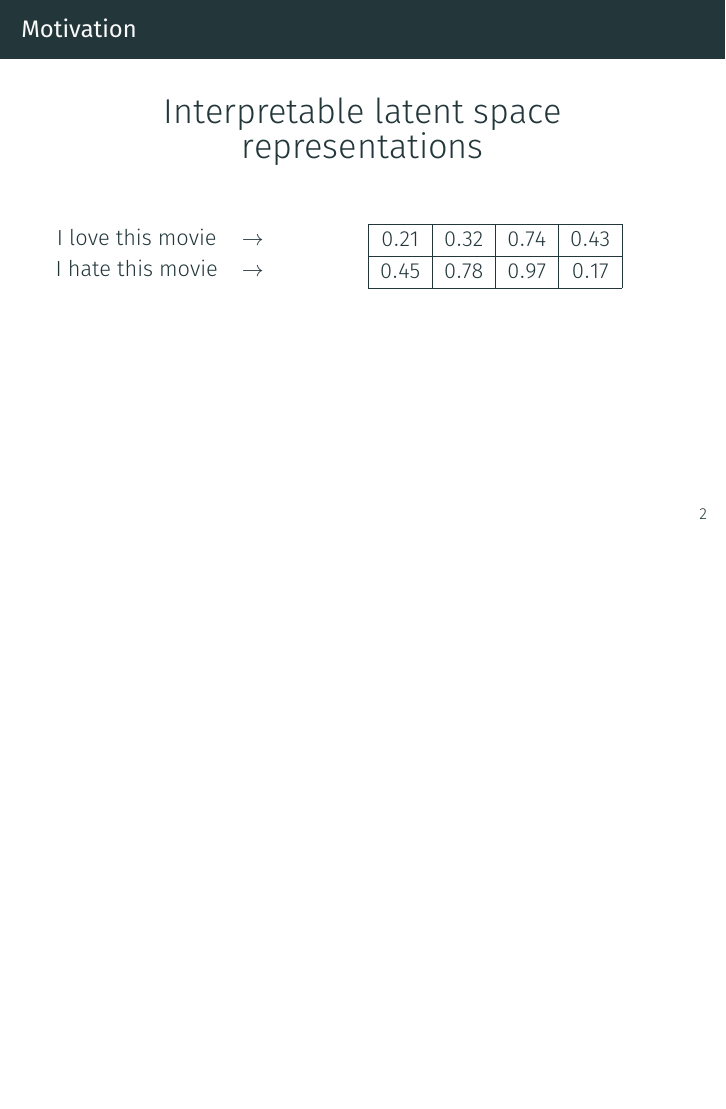
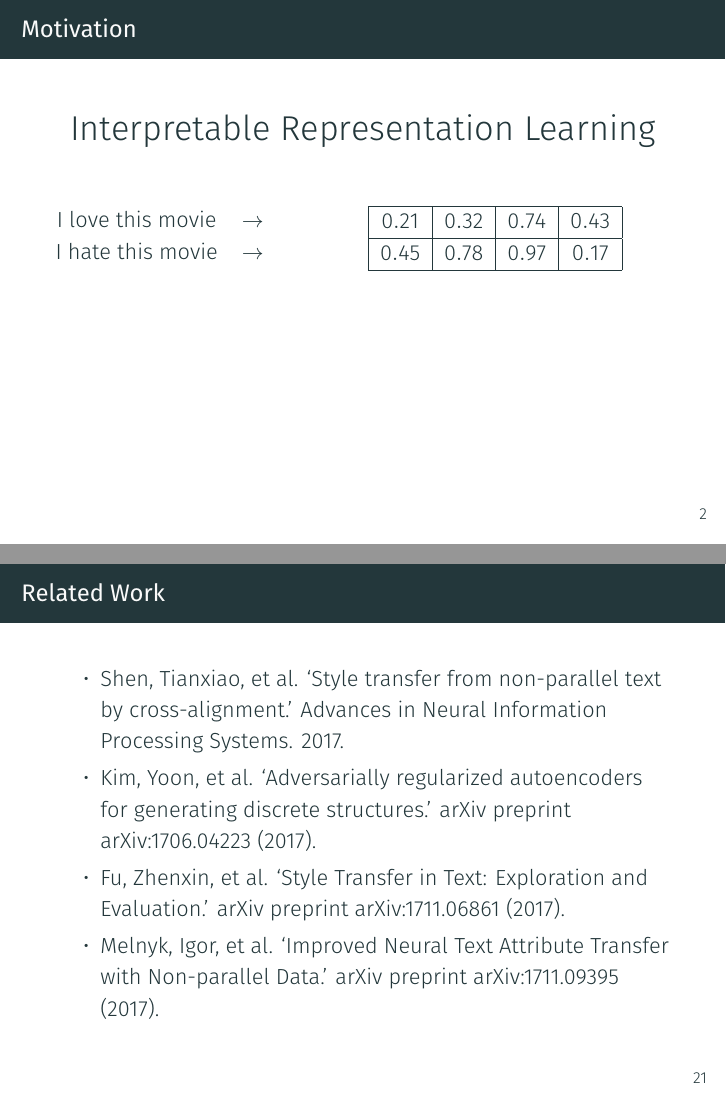
Before and after one commit to v1n337/toward-controlled-generation-of-text-presentation, LaTeX slides (toward-controlled-generation-of-text.tex): page 4 of 27 before the commit and pages 4 and 27 of 28 after it, the two joined at a grey line, the shorter picture padded with empty space. Compiled offline with XeLaTeX; a missing font is replaced by an installed copy or a similar font.

Commit message:
Add related works section

```diff
--- a/toward-controlled-generation-of-text.tex
+++ b/toward-controlled-generation-of-text.tex
@@ -29,7 +29,7 @@
 
 \begin{frame}{Motivation}
 	\centering
-	{\LARGE Interpretable latent space representations} \\
+	{\LARGE Interpretable Representation Learning} \\
 	\vspace{1cm}
 	\begin{columns}[T] % align columns
 		\begin{column}{.3\textwidth}
@@ -380,6 +380,15 @@
 	\end{columns}
 \end{frame}
 
+\begin{frame}{Related Work}
+	\begin{itemize}
+		\item Shen, Tianxiao, et al. `Style transfer from non-parallel text by cross-alignment.' Advances in Neural Information Processing Systems. 2017.
+		\item Kim, Yoon, et al. `Adversarially regularized autoencoders for generating discrete structures.' arXiv preprint arXiv:1706.04223 (2017).
+		\item Fu, Zhenxin, et al. `Style Transfer in Text: Exploration and Evaluation.' arXiv preprint arXiv:1711.06861 (2017).
+		\item Melnyk, Igor, et al. `Improved Neural Text Attribute Transfer with Non-parallel Data.' arXiv preprint arXiv:1711.09395 (2017).
+	\end{itemize}
+\end{frame}
+
 \begin{frame}
 	\centering
 	\Huge{Questions?}
```
